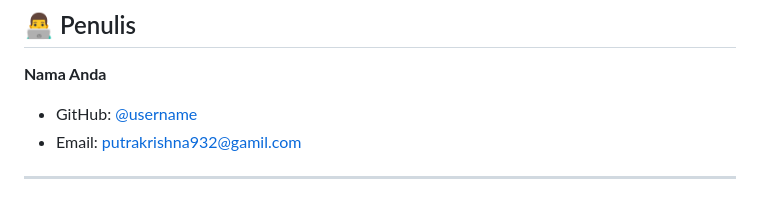
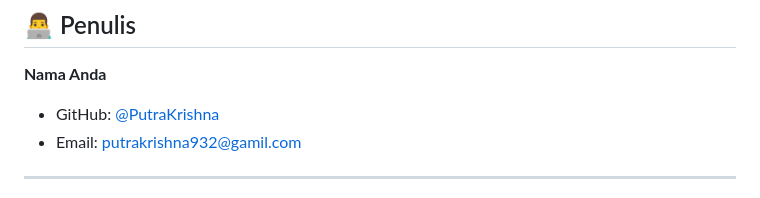
Before and after one commit to PutraKrishna/search-engine-sederhana, a Markdown page: README.md, the part around the change. GitHub-like rendering.

```diff
--- a/README.md
+++ b/README.md
@@ -203,7 +203,7 @@ Proyek ini dilisensikan di bawah [Lisensi MIT](LICENSE). Anda bebas menggunakan,
 ## 👨‍💻 Penulis
 
 **Nama Anda**
-- GitHub: [@username](https://github.com/PutraKrishna)
+- GitHub: [@PutraKrishna](https://github.com/PutraKrishna)
 - Email: putrakrishna932@gamil.com
 
 ---
```
